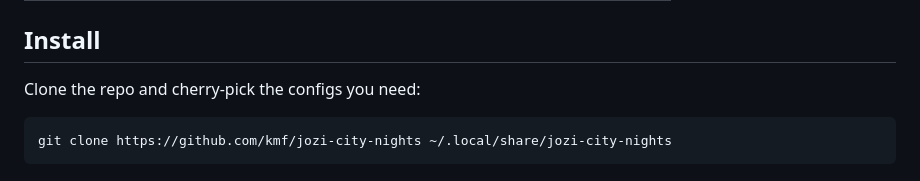
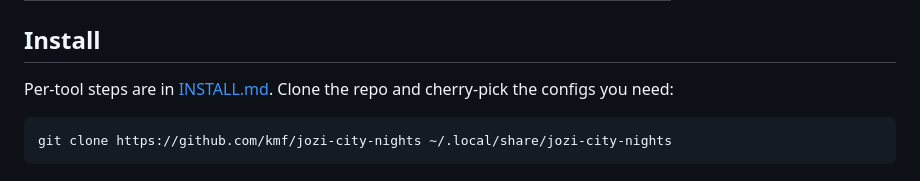
Before and after one commit to kmf/jozi-city-nights, a Markdown page: README.md, the part around the change. GitHub-like rendering.

Commit message:
docs: add per-tool install guide
Mirror the bru INSTALL.md layout for the configs this repo ships, and link it from the README.

````diff
--- a/README.md
+++ b/README.md
@@ -229,7 +229,7 @@ A colorscheme born from Johannesburg after dark — the quiet blue-grey of a sto
 
 ## Install
 
-Clone the repo and cherry-pick the configs you need:
+Per-tool steps are in [INSTALL.md](./INSTALL.md). Clone the repo and cherry-pick the configs you need:
 
 ```bash
 git clone https://github.com/kmf/jozi-city-nights ~/.local/share/jozi-city-nights
````
Also changed, not shown: INSTALL.md (added, +310 -0 lines).
